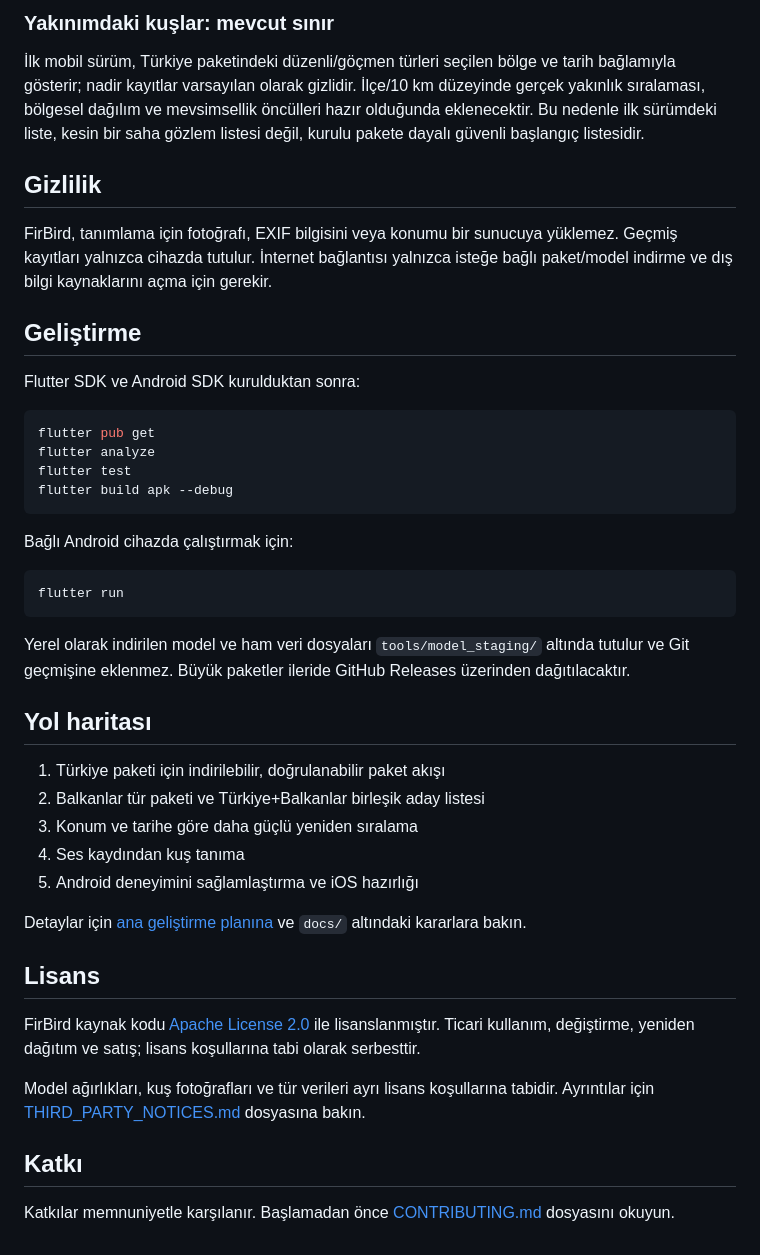
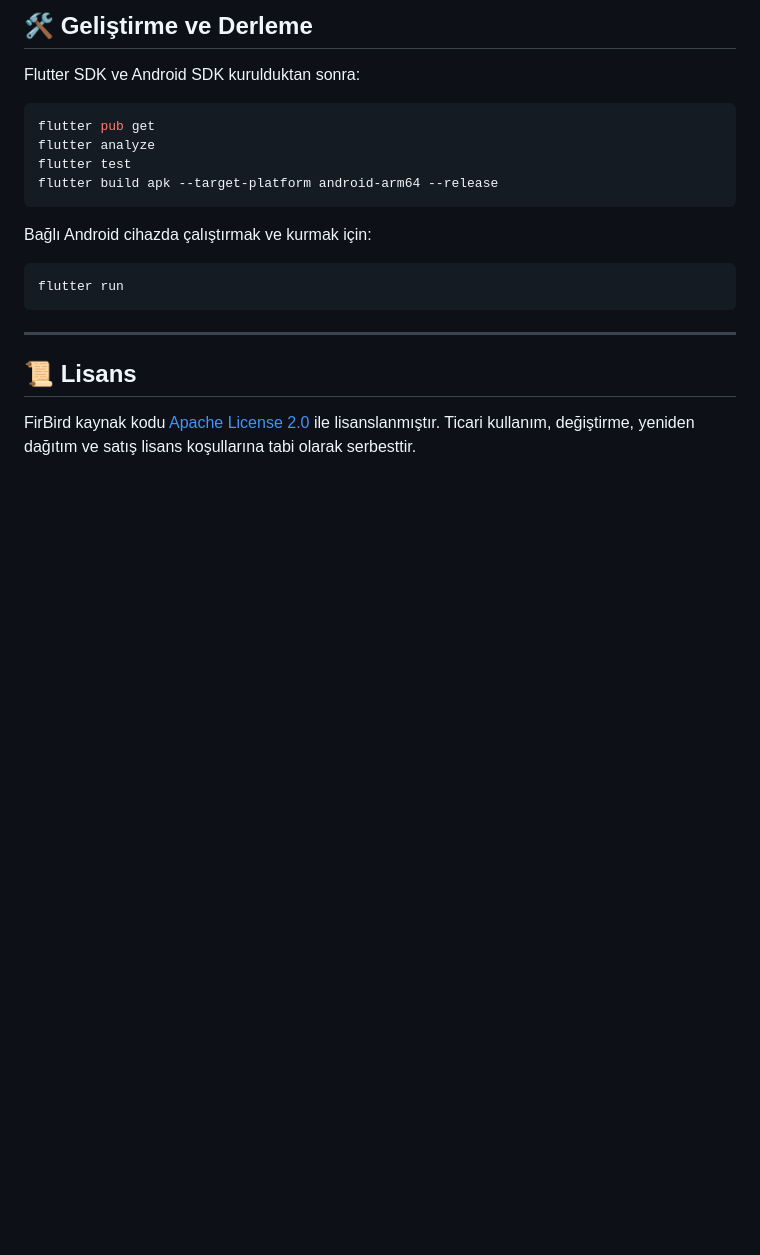
Before and after one commit to arduhoby/firbird, a Markdown page: README.md, the part around one of its changes. Drawn GitHub-style; blank space fills up the shorter version.

````diff
--- a/README.md
+++ b/README.md
@@ -43,13 +45,5 @@ Balkan adayları bilimsel ada göre tekilleştirilir, BioCLIP-2 metin vektörler
 
-### Yakınımdaki kuşlar: mevcut sınır
-
-İlk mobil sürüm, Türkiye paketindeki düzenli/göçmen türleri seçilen bölge ve tarih bağlamıyla gösterir; nadir kayıtlar varsayılan olarak gizlidir. İlçe/10 km düzeyinde gerçek yakınlık sıralaması, bölgesel dağılım ve mevsimsellik öncülleri hazır olduğunda eklenecektir. Bu nedenle ilk sürümdeki liste, kesin bir saha gözlem listesi değil, kurulu pakete dayalı güvenli başlangıç listesidir.
-
-## Gizlilik
-
-FirBird, tanımlama için fotoğrafı, EXIF bilgisini veya konumu bir sunucuya yüklemez. Geçmiş kayıtları yalnızca cihazda tutulur. İnternet bağlantısı yalnızca isteğe bağlı paket/model indirme ve dış bilgi kaynaklarını açma için gerekir.
-
-## Geliştirme
+## 🛠️ Geliştirme ve Derleme
 
 Flutter SDK ve Android SDK kurulduktan sonra:
 
@@ -57,33 +51,17 @@ Flutter SDK ve Android SDK kurulduktan sonra:
 flutter pub get
 flutter analyze
 flutter test
-flutter build apk --debug
+flutter build apk --target-platform android-arm64 --release
 ```
 
-Bağlı Android cihazda çalıştırmak için:
+Bağlı Android cihazda çalıştırmak ve kurmak için:
 
 ```powershell
 flutter run
 ```
 
-Yerel olarak indirilen model ve ham veri dosyaları `tools/model_staging/` altında tutulur ve Git geçmişine eklenmez. Büyük paketler ileride GitHub Releases üzerinden dağıtılacaktır.
+---
 
-## Yol haritası
+## 📜 Lisans
 
-1. Türkiye paketi için indirilebilir, doğrulanabilir paket akışı
-2. Balkanlar tür paketi ve Türkiye+Balkanlar birleşik aday listesi
-3. Konum ve tarihe göre daha güçlü yeniden sıralama
-4. Ses kaydından kuş tanıma
-5. Android deneyimini sağlamlaştırma ve iOS hazırlığı
-
-Detaylar için [ana geliştirme planına](FirBird_Codex_Master_Prompt.md) ve `docs/` altındaki kararlara bakın.
-
-## Lisans
-
-FirBird kaynak kodu [Apache License 2.0](LICENSE) ile lisanslanmıştır. Ticari kullanım, değiştirme, yeniden dağıtım ve satış; lisans koşullarına tabi olarak serbesttir.
-
-Model ağırlıkları, kuş fotoğrafları ve tür verileri ayrı lisans koşullarına tabidir. Ayrıntılar için [THIRD_PARTY_NOTICES.md](THIRD_PARTY_NOTICES.md) dosyasına bakın.
-
-## Katkı
-
-Katkılar memnuniyetle karşılanır. Başlamadan önce [CONTRIBUTING.md](CONTRIBUTING.md) dosyasını okuyun.
+FirBird kaynak kodu [Apache License 2.0](LICENSE) ile lisanslanmıştır. Ticari kullanım, değiştirme, yeniden dağıtım ve satış lisans koşullarına tabi olarak serbesttir.
````
Also changed, not shown: other parts of README.md (+28 -26 lines).
